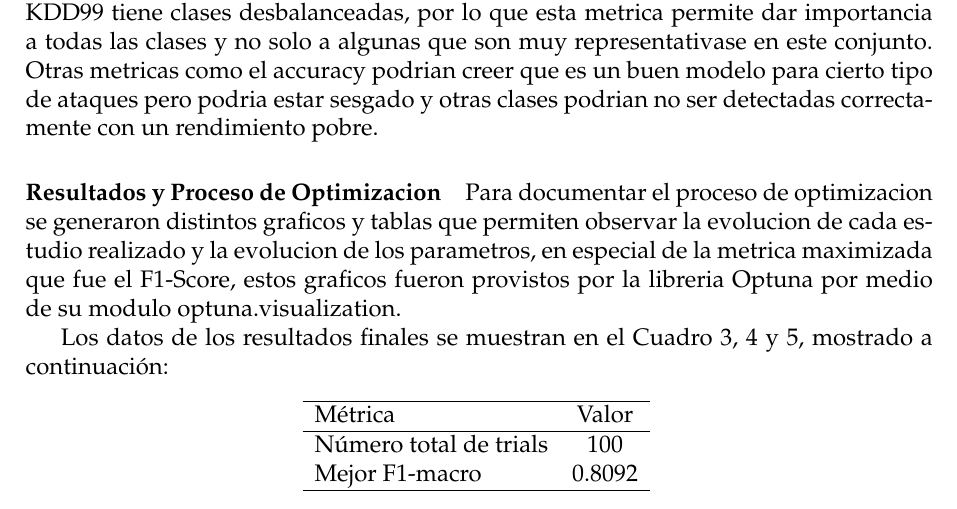
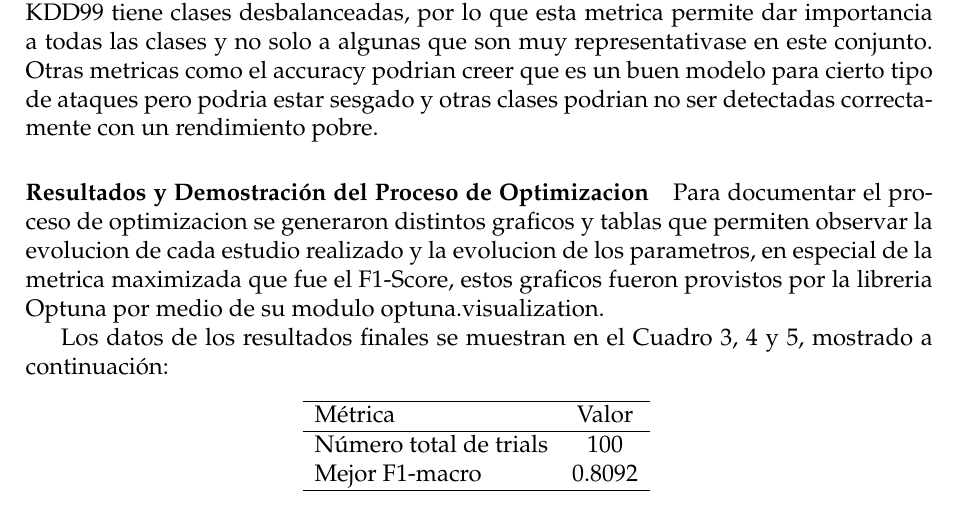
Before and after one commit to bojackhorseman0309/KDD99-TLP, a LaTeX document (TLP_2/implementation/docs/Analisis_TLP2.tex): part of page 5 of 12, cut so that both start at the same text. Compiled offline with pdfLaTeX.

Commit message:
updating heading structure on tp2

```diff
--- a/TLP_2/implementation/docs/Analisis_TLP2.tex
+++ b/TLP_2/implementation/docs/Analisis_TLP2.tex
@@ -245,7 +245,7 @@ por lo que esta metrica permite dar importancia a todas las clases y no solo a a
 en este conjunto. Otras metricas como el accuracy podrian creer que es un buen modelo para cierto tipo de ataques
 pero podria estar sesgado y otras clases podrian no ser detectadas correctamente con un rendimiento pobre.
 
-\paragraph{Resultados y Proceso de Optimizacion}
+\paragraph{Resultados y Demostración del Proceso de Optimizacion}
 
 Para documentar el proceso de optimizacion se generaron distintos graficos y tablas que permiten observar la evolucion de cada estudio
 realizado y la evolucion de los parametros, en especial de la metrica maximizada que fue el F1-Score, estos
```
Also changed, not shown: TLP_2/implementation/docs/Analisis_TLP2.pdf, 4 other files.
